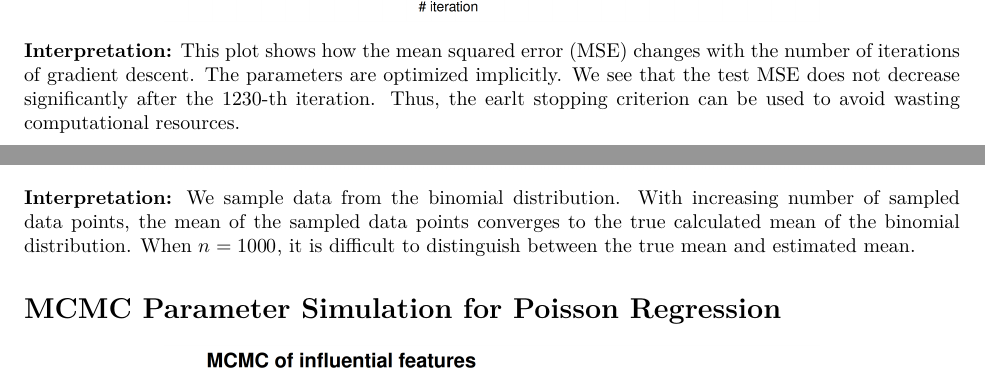
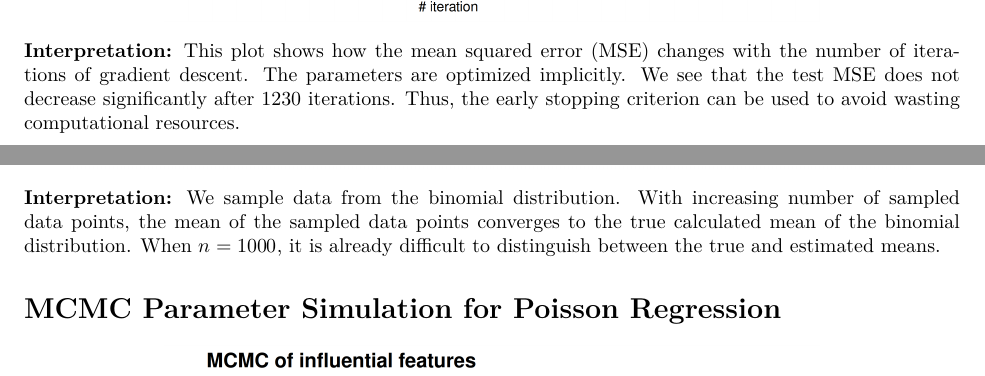
Before and after one commit to Ada-Lev/Data-Visualisation, an R Markdown document (data_visualisation.Rmd): two parts of pages 1 and 2 of 9, joined at a grey line, cut so that both start at the same text. The pictures show the output file data_visualisation.pdf that the author committed with the source.

Commit message:
grammar fixes

````diff
--- a/data_visualisation.Rmd
+++ b/data_visualisation.Rmd
@@ -26,7 +26,7 @@ The plots for Convergence to the True Mean and MCMC Parameter Simulation for Poi
 knitr::include_graphics("implicit.png")
 ```
 
-**Interpretation:** This plot shows how the mean squared error (MSE) changes with the number of iterations of gradient descent. The parameters are optimized implicitly. We see that the test MSE does not decrease significantly after the 1230-th iteration. Thus, the earlt stopping criterion can be used to avoid wasting computational resources.
+**Interpretation:** This plot shows how the mean squared error (MSE) changes with the number of iterations of gradient descent. The parameters are optimized implicitly. We see that the test MSE does not decrease significantly after 1230 iterations. Thus, the early stopping criterion can be used to avoid wasting computational resources.
 
 # Convergence to the True Mean
 
@@ -34,7 +34,7 @@ knitr::include_graphics("implicit.png")
 knitr::include_graphics("binom.png")
 ```
 
-**Interpretation:** We sample data from the binomial distribution. With increasing number of sampled data points, the mean of the sampled data points converges to the true calculated mean of the binomial distribution. When $n = 1000$,  it is difficult to distinguish between the true mean and estimated mean.
+**Interpretation:** We sample data from the binomial distribution. With increasing number of sampled data points, the mean of the sampled data points converges to the true calculated mean of the binomial distribution. When $n = 1000$, it is already difficult to distinguish between the true and estimated means.
 
 # MCMC Parameter Simulation for Poisson Regression
 
````
Also changed, not shown: data_visualisation.pdf.
